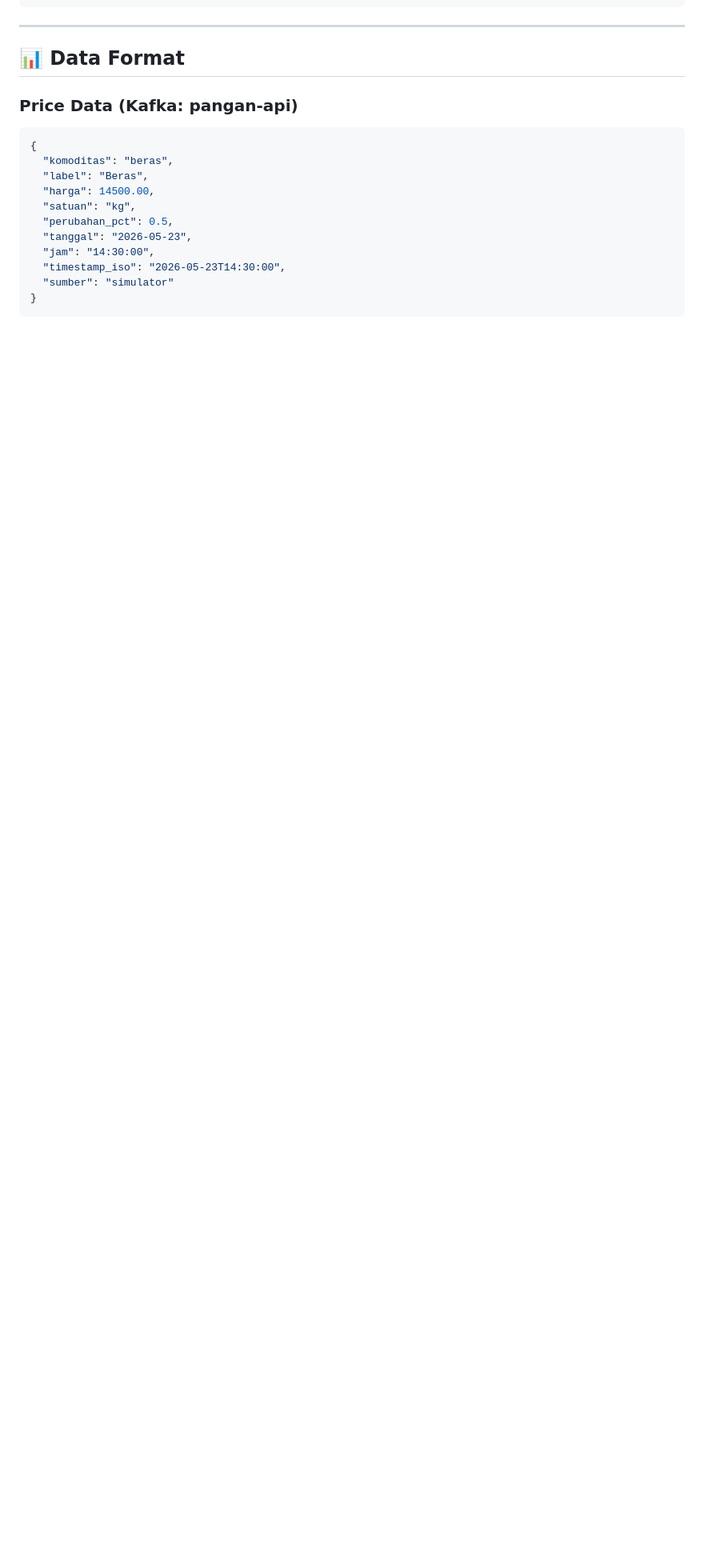
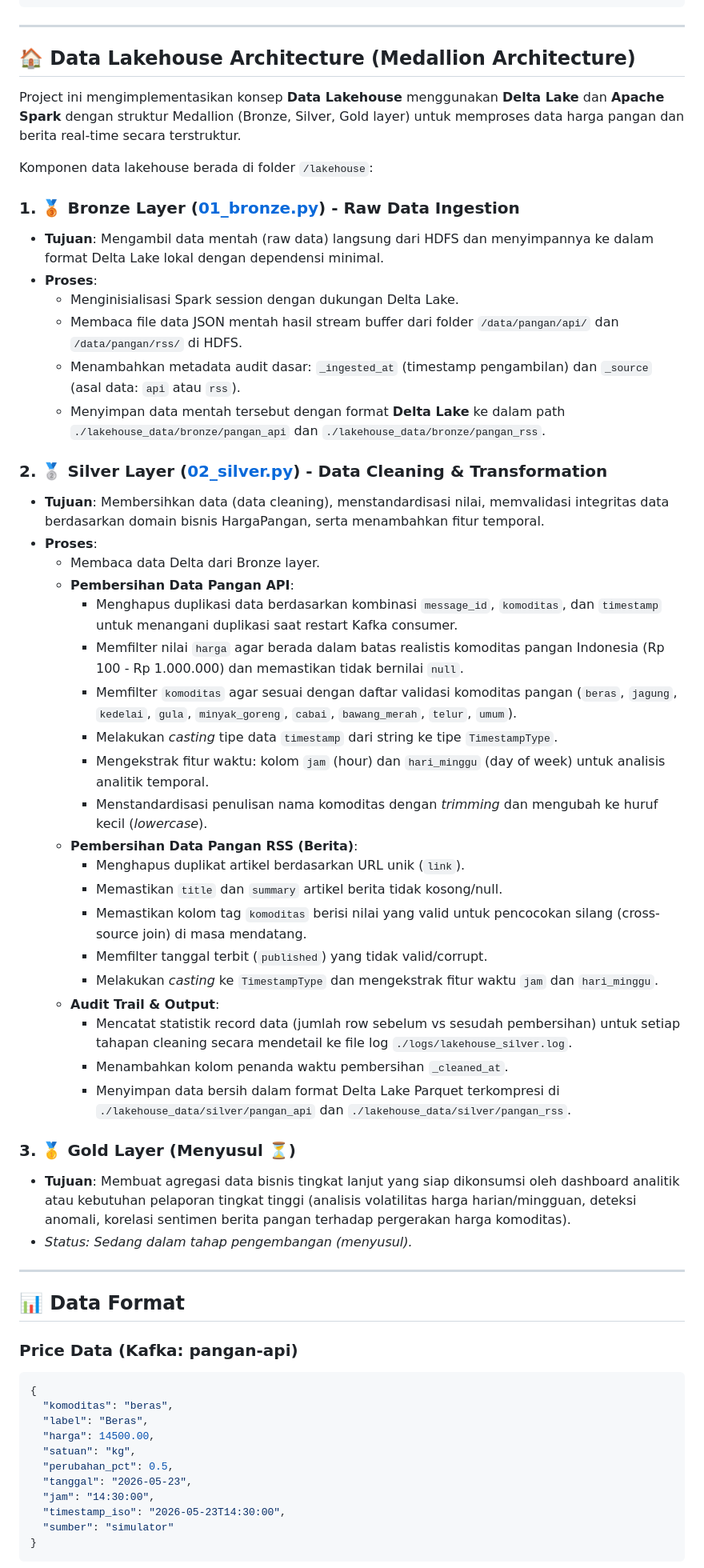
Before and after one commit to imdfauzan/BigData-ETS, a Markdown page: README.md, the part around one of its changes. Shown at 80% size. Rendered like a GitHub page; blank space fills up the shorter version.

Commit message:
bronze n silver

```diff
--- a/README.md
+++ b/README.md
@@ -233,7 +233,47 @@ Pipeline Big Data end-to-end yang mengintegrasikan:
 
 ---
 
+## 🏠 Data Lakehouse Architecture (Medallion Architecture)
 
+Project ini mengimplementasikan konsep **Data Lakehouse** menggunakan **Delta Lake** dan **Apache Spark** dengan struktur Medallion (Bronze, Silver, Gold layer) untuk memproses data harga pangan dan berita real-time secara terstruktur.
+
+Komponen data lakehouse berada di folder `/lakehouse`:
+
+### 1. 🥉 Bronze Layer ([01_bronze.py](file:///home/oscar/tugas/BigData-ETS/lakehouse/01_bronze.py)) - Raw Data Ingestion
+*   **Tujuan**: Mengambil data mentah (raw data) langsung dari HDFS dan menyimpannya ke dalam format Delta Lake lokal dengan dependensi minimal.
+*   **Proses**:
+    *   Menginisialisasi Spark session dengan dukungan Delta Lake.
+    *   Membaca file data JSON mentah hasil stream buffer dari folder `/data/pangan/api/` dan `/data/pangan/rss/` di HDFS.
+    *   Menambahkan metadata audit dasar: `_ingested_at` (timestamp pengambilan) dan `_source` (asal data: `api` atau `rss`).
+    *   Menyimpan data mentah tersebut dengan format **Delta Lake** ke dalam path `./lakehouse_data/bronze/pangan_api` dan `./lakehouse_data/bronze/pangan_rss`.
+
+### 2. 🥈 Silver Layer ([02_silver.py](file:///home/oscar/tugas/BigData-ETS/lakehouse/02_silver.py)) - Data Cleaning & Transformation
+*   **Tujuan**: Membersihkan data (data cleaning), menstandardisasi nilai, memvalidasi integritas data berdasarkan domain bisnis HargaPangan, serta menambahkan fitur temporal.
+*   **Proses**:
+    *   Membaca data Delta dari Bronze layer.
+    *   **Pembersihan Data Pangan API**:
+        *   Menghapus duplikasi data berdasarkan kombinasi `message_id`, `komoditas`, dan `timestamp` untuk menangani duplikasi saat restart Kafka consumer.
+        *   Memfilter nilai `harga` agar berada dalam batas realistis komoditas pangan Indonesia (Rp 100 - Rp 1.000.000) dan memastikan tidak bernilai `null`.
+        *   Memfilter `komoditas` agar sesuai dengan daftar validasi komoditas pangan (`beras`, `jagung`, `kedelai`, `gula`, `minyak_goreng`, `cabai`, `bawang_merah`, `telur`, `umum`).
+        *   Melakukan *casting* tipe data `timestamp` dari string ke tipe `TimestampType`.
+        *   Mengekstrak fitur waktu: kolom `jam` (hour) dan `hari_minggu` (day of week) untuk analisis analitik temporal.
+        *   Menstandardisasi penulisan nama komoditas dengan *trimming* dan mengubah ke huruf kecil (*lowercase*).
+    *   **Pembersihan Data Pangan RSS (Berita)**:
+        *   Menghapus duplikat artikel berdasarkan URL unik (`link`).
+        *   Memastikan `title` dan `summary` artikel berita tidak kosong/null.
+        *   Memastikan kolom tag `komoditas` berisi nilai yang valid untuk pencocokan silang (cross-source join) di masa mendatang.
+        *   Memfilter tanggal terbit (`published`) yang tidak valid/corrupt.
+        *   Melakukan *casting* ke `TimestampType` dan mengekstrak fitur waktu `jam` dan `hari_minggu`.
+    *   **Audit Trail & Output**:
+        *   Mencatat statistik record data (jumlah row sebelum vs sesudah pembersihan) untuk setiap tahapan cleaning secara mendetail ke file log `./logs/lakehouse_silver.log`.
+        *   Menambahkan kolom penanda waktu pembersihan `_cleaned_at`.
+        *   Menyimpan data bersih dalam format Delta Lake Parquet terkompresi di `./lakehouse_data/silver/pangan_api` dan `./lakehouse_data/silver/pangan_rss`.
+
+### 3. 🥇 Gold Layer (Menyusul ⏳)
+*   **Tujuan**: Membuat agregasi data bisnis tingkat lanjut yang siap dikonsumsi oleh dashboard analitik atau kebutuhan pelaporan tingkat tinggi (analisis volatilitas harga harian/mingguan, deteksi anomali, korelasi sentimen berita pangan terhadap pergerakan harga komoditas).
+*   *Status: Sedang dalam tahap pengembangan (menyusul).*
+
+---
 
 ## 📊 Data Format
 
```
Also changed, not shown: other parts of README.md (+8 -0 lines).
